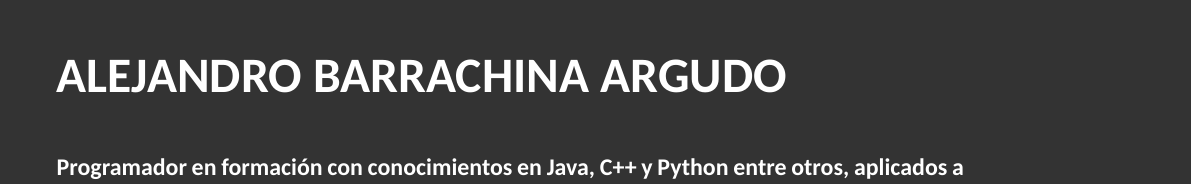
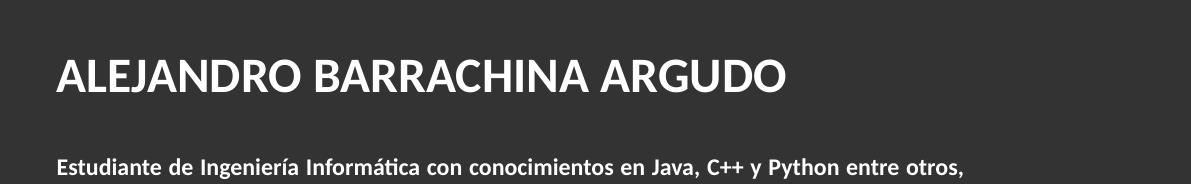
Before and after one commit to ALK222/cv, a LaTeX CV (src/cv.tex): part of page 1 of 2, cut so that both start at the same text. Compiled offline with XeLaTeX; a LaTeX package or settings file that is missing is left out.

Commit message:
descripción actualizada

```diff
--- a/src/cv.tex
+++ b/src/cv.tex
@@ -45,8 +45,7 @@
 \begin{document}
 
 \name{Alejandro Barrachina Argudo}
-\tagline{\languageSwitch{Developer in constant training with knowledge in Java, C++ and Python among others aplied to AI, data analysis and VR/Game development.
- In constant training to improve my skills and knowledge in any field.}{Programador en formación con conocimientos en Java, C++ y Python entre otros, aplicados a IA, análisis de datos y desarrollo de videojuegos/VR. En constante aprendizaje para mejorar mis habilidades y aumentar mis conocimientos en cualquier campo.}}
+\tagline{\languageSwitch{Computer Science student with knowledge in Java, C++ and Python among others aplied to AI data analysis with tools such as tensorflow and pandas, and with experience with VR simulations in virtual environments.}{Estudiante de Ingeniería Informática con conocimientos en Java, C++ y Python entre otros, aplicados a IA, análisis de datos con herramientas como tensorflow y pandas, y con experiencia en simulaciones en VR en entornos virtuales.}}
 
 \photo[round]{photo.png}{\dimexpr \headerheight-\marginbottom}   % make photo exactly match the header with margintop/marginright/marginbottom as margin
 
```
Also changed, not shown: cv/EN-BW-cv.pdf, cv/EN-COLOR-cv.pdf, cv/ES-BW-cv.pdf, cv/ES-COLOR-cv.pdf.
